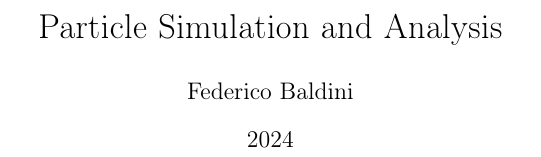
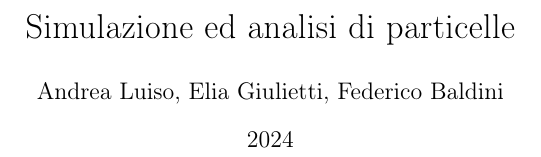
Before and after one commit to federicobaldini/particle-simulator, a LaTeX document (report/report.tex): part of page 1 of 9, cut at the place of the change. Compiled offline with pdfLaTeX.

Commit message:
Update report

```diff
--- a/report/report.tex
+++ b/report/report.tex
@@ -7,8 +7,8 @@
 \usepackage{array}
 \usepackage{hyperref}
 
-\title{Particle Simulation and Analysis}
-\author{Federico Baldini}
+\title{Simulazione ed analisi di particelle}
+\author{Andrea Luiso, Elia Giulietti, Federico Baldini}
 \date{2024}
 
 \begin{document}
```
Also changed, not shown: report/report.pdf, 2 other files.
